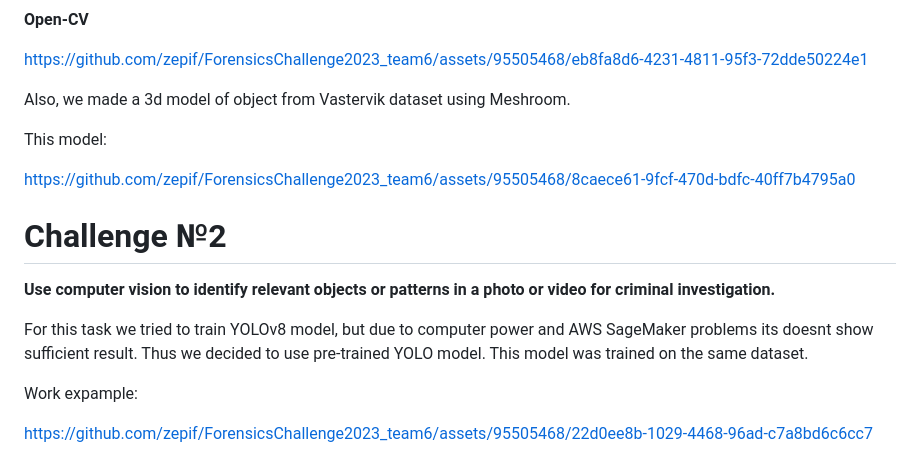
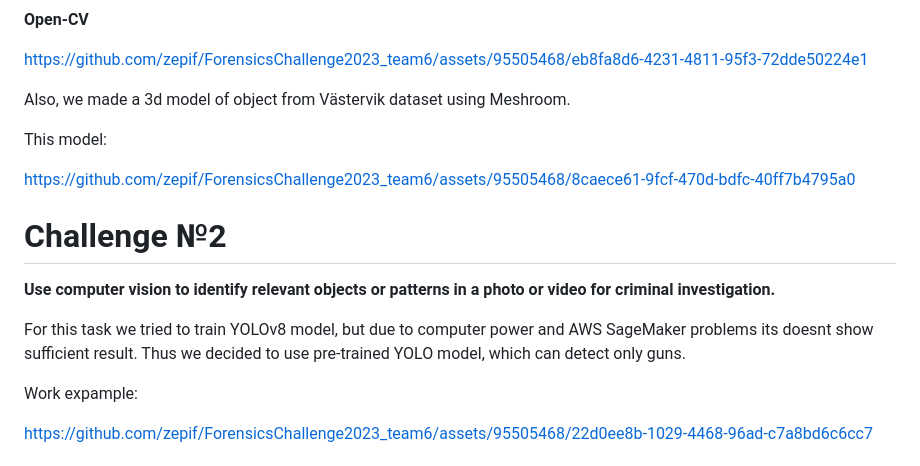
Before and after one commit to zepif/ForensicsChallenge2023, a Markdown page: README.md, the part around the change. Rendered like a GitHub page.

```diff
--- a/README.md
+++ b/README.md
@@ -21,7 +21,7 @@ https://github.com/zepif/ForensicsChallenge2023_team6/assets/95505468/793d8d04-f
 https://github.com/zepif/ForensicsChallenge2023_team6/assets/95505468/eb8fa8d6-4231-4811-95f3-72dde50224e1
 
 
-Also, we made a 3d model of object from Vastervik dataset using Meshroom.
+Also, we made a 3d model of object from Västervik dataset using Meshroom.
 
 This model:
 
@@ -36,7 +36,7 @@ https://github.com/zepif/ForensicsChallenge2023_team6/assets/95505468/8caece61-9
 **Use computer vision to identify relevant objects or patterns in a photo or video for
 criminal investigation.**
 
-For this task we tried to train YOLOv8 model, but due to computer power and AWS SageMaker problems its doesnt show sufficient result. Thus we decided to use pre-trained YOLO model. This model was trained on the same dataset.
+For this task we tried to train YOLOv8 model, but due to computer power and AWS SageMaker problems its doesnt show sufficient result. Thus we decided to use pre-trained YOLO model, which can detect only guns.
 
 Work expample:
 
```
